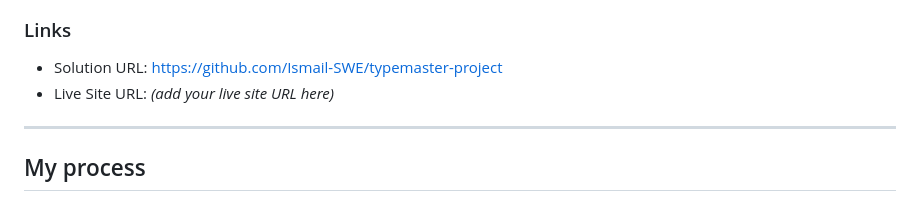
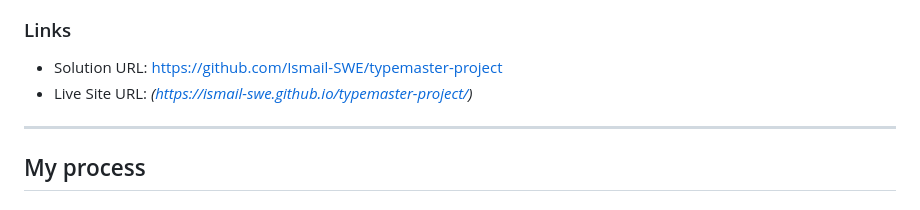
Before and after one commit to Ismail-SWE/typemaster-project, a Markdown page: README.md, the part around the change. Drawn GitHub-style.

Commit message:
live site was added

```diff
--- a/README.md
+++ b/README.md
@@ -33,7 +33,7 @@ Users should be able to:
 ### Links
 
 - Solution URL: [https://github.com/Ismail-SWE/typemaster-project](https://github.com/Ismail-SWE/typemaster-project)
-- Live Site URL: *(add your live site URL here)*
+- Live Site URL: *(https://ismail-swe.github.io/typemaster-project/)*
 
 ---
 
```
